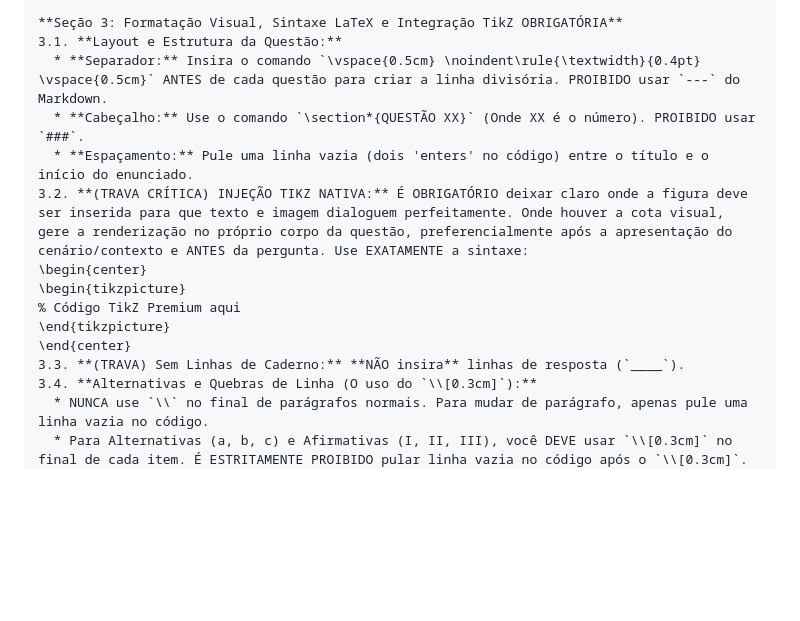
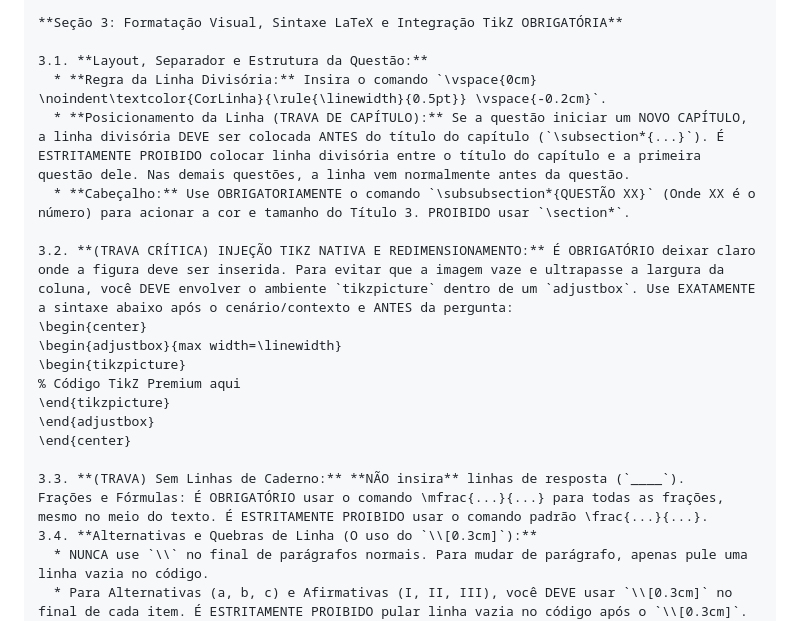
Before and after one commit to profrapha/Prof_Raphael_Material, a Markdown page: Scripts_e_Protocolos/Protocolo_Mikrotex_v1.md, the part around one of its changes. Drawn GitHub-style; blank space fills up the shorter version.

```diff
--- a/Scripts_e_Protocolos/Protocolo_Mikrotex_v1.md
+++ b/Scripts_e_Protocolos/Protocolo_Mikrotex_v1.md
@@ -104,17 +105,23 @@ Atue como um Especialista em Material Didático e Engenheiro TikZ. Ao ler este p
 2.7. **A Trava Pedagógica (Limite de Ferramentas):** É ESTRITAMENTE PROIBIDO gerar enunciados, equações ou cobrar resoluções que exijam ferramentas matemáticas/físicas que o aluno ainda não possui, conforme informado nas "Restrições" do Passo 1.
 
 **Seção 3: Formatação Visual, Sintaxe LaTeX e Integração TikZ OBRIGATÓRIA**
-3.1. **Layout e Estrutura da Questão:**
-  * **Separador:** Insira o comando `\vspace{0.5cm} \noindent\rule{\textwidth}{0.4pt} \vspace{0.5cm}` ANTES de cada questão para criar a linha divisória. PROIBIDO usar `---` do Markdown.
-  * **Cabeçalho:** Use o comando `\section*{QUESTÃO XX}` (Onde XX é o número). PROIBIDO usar `###`.
-  * **Espaçamento:** Pule uma linha vazia (dois 'enters' no código) entre o título e o início do enunciado.
-3.2. **(TRAVA CRÍTICA) INJEÇÃO TIKZ NATIVA:** É OBRIGATÓRIO deixar claro onde a figura deve ser inserida para que texto e imagem dialoguem perfeitamente. Onde houver a cota visual, gere a renderização no próprio corpo da questão, preferencialmente após a apresentação do cenário/contexto e ANTES da pergunta. Use EXATAMENTE a sintaxe:
+
+3.1. **Layout, Separador e Estrutura da Questão:**
+  * **Regra da Linha Divisória:** Insira o comando `\vspace{0cm} \noindent\textcolor{CorLinha}{\rule{\linewidth}{0.5pt}} \vspace{-0.2cm}`.
+  * **Posicionamento da Linha (TRAVA DE CAPÍTULO):** Se a questão iniciar um NOVO CAPÍTULO, a linha divisória DEVE ser colocada ANTES do título do capítulo (`\subsection*{...}`). É ESTRITAMENTE PROIBIDO colocar linha divisória entre o título do capítulo e a primeira questão dele. Nas demais questões, a linha vem normalmente antes da questão.
+  * **Cabeçalho:** Use OBRIGATORIAMENTE o comando `\subsubsection*{QUESTÃO XX}` (Onde XX é o número) para acionar a cor e tamanho do Título 3. PROIBIDO usar `\section*`.
+
+3.2. **(TRAVA CRÍTICA) INJEÇÃO TIKZ NATIVA E REDIMENSIONAMENTO:** É OBRIGATÓRIO deixar claro onde a figura deve ser inserida. Para evitar que a imagem vaze e ultrapasse a largura da coluna, você DEVE envolver o ambiente `tikzpicture` dentro de um `adjustbox`. Use EXATAMENTE a sintaxe abaixo após o cenário/contexto e ANTES da pergunta:
 \begin{center}
+\begin{adjustbox}{max width=\linewidth}
 \begin{tikzpicture}
 % Código TikZ Premium aqui
 \end{tikzpicture}
+\end{adjustbox}
 \end{center}
+
 3.3. **(TRAVA) Sem Linhas de Caderno:** **NÃO insira** linhas de resposta (`____`).
+Frações e Fórmulas: É OBRIGATÓRIO usar o comando \mfrac{...}{...} para todas as frações, mesmo no meio do texto. É ESTRITAMENTE PROIBIDO usar o comando padrão \frac{...}{...}.
 3.4. **Alternativas e Quebras de Linha (O uso do `\\[0.3cm]`):**
   * NUNCA use `\\` no final de parágrafos normais. Para mudar de parágrafo, apenas pule uma linha vazia no código.
   * Para Alternativas (a, b, c) e Afirmativas (I, II, III), você DEVE usar `\\[0.3cm]` no final de cada item. É ESTRITAMENTE PROIBIDO pular linha vazia no código após o `\\[0.3cm]`. Escreva o próximo item exatamente na linha seguinte.
```
Also changed, not shown: other parts of Scripts_e_Protocolos/Protocolo_Mikrotex_v1.md (+40 -30 lines).
